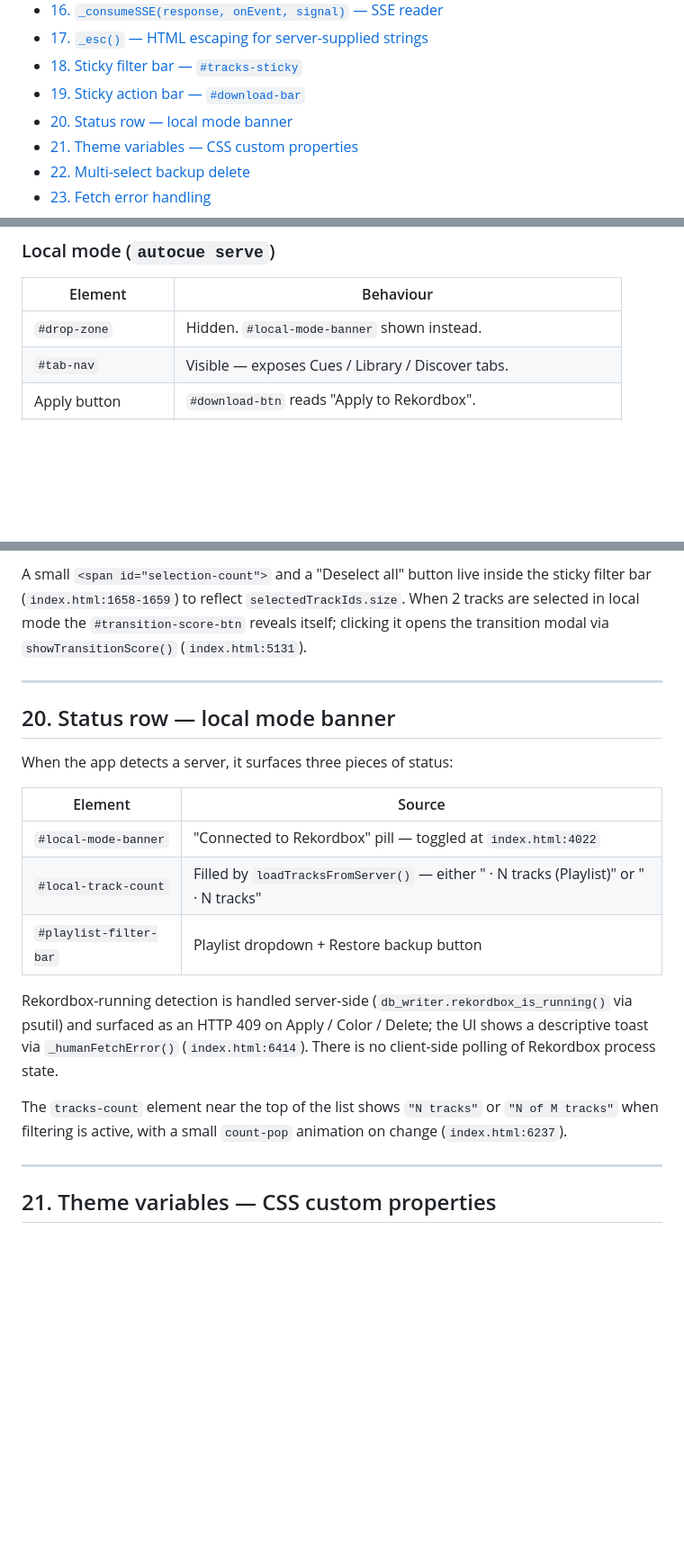
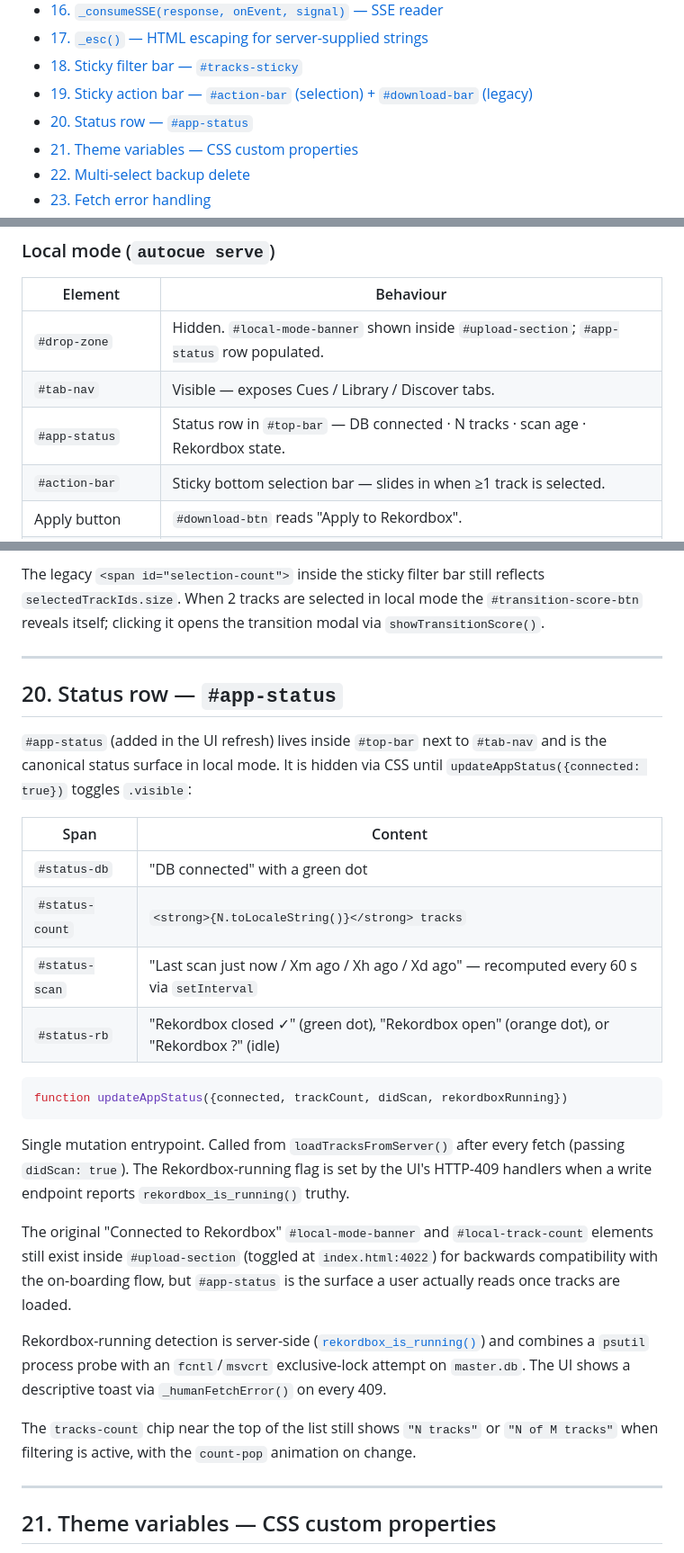
Before and after one commit to HenriGeorge/AutoCue, a Markdown page: docs/reference/web-app.md, 3 parts joined by grey strips. Shown at 90% size. Rendered like a GitHub page; blank space fills up the shorter version.

````diff
--- a/docs/reference/web-app.md
+++ b/docs/reference/web-app.md
@@ -27,8 +27,8 @@ the JS calls into, see [`rest-api.md`](./rest-api.md).
 - [16. `_consumeSSE(response, onEvent, signal)` — SSE reader](#16-_consumesseresponse-onevent-signal--sse-reader)
 - [17. `_esc()` — HTML escaping for server-supplied strings](#17-_esc--html-escaping-for-server-supplied-strings)
 - [18. Sticky filter bar — `#tracks-sticky`](#18-sticky-filter-bar--tracks-sticky)
-- [19. Sticky action bar — `#download-bar`](#19-sticky-action-bar--download-bar)
-- [20. Status row — local mode banner](#20-status-row--local-mode-banner)
+- [19. Sticky action bar — `#action-bar` (selection) + `#download-bar` (legacy)](#19-sticky-action-bar--action-bar-selection--download-bar-legacy)
+- [20. Status row — `#app-status`](#20-status-row--app-status)
 - [21. Theme variables — CSS custom properties](#21-theme-variables--css-custom-properties)
 - [22. Multi-select backup delete](#22-multi-select-backup-delete)
 - [23. Fetch error handling](#23-fetch-error-handling)
@@ -107,8 +107,10 @@ coverage in [`tests/web/xml-processing.test.js`](../../tests/web/xml-processing.
 
 | Element              | Behaviour                                          |
 | -------------------- | -------------------------------------------------- |
-| `#drop-zone`         | Hidden. `#local-mode-banner` shown instead.        |
+| `#drop-zone`         | Hidden. `#local-mode-banner` shown inside `#upload-section`; `#app-status` row populated. |
 | `#tab-nav`           | Visible — exposes Cues / Library / Discover tabs.  |
+| `#app-status`        | Status row in `#top-bar` — DB connected · N tracks · scan age · Rekordbox state. |
+| `#action-bar`        | Sticky bottom selection bar — slides in when ≥1 track is selected. |
 | Apply button         | `#download-btn` reads "Apply to Rekordbox".        |
 | `#preview-cues-btn`  | Visible — calls `/api/generate` and stores result in `pendingCues`. |
 | `#delete-cues-btn`   | Visible — wipes all hot cues on filtered tracks.   |
@@ -863,30 +913,49 @@ It contains:
 
-A small `<span id="selection-count">` and a "Deselect all" button live
-inside the sticky filter bar (`index.html:1658-1659`) to reflect
-`selectedTrackIds.size`. When 2 tracks are selected in local mode the
-`#transition-score-btn` reveals itself; clicking it opens the transition
-modal via `showTransitionScore()` (`index.html:5131`).
+The legacy `<span id="selection-count">` inside the sticky filter bar
+still reflects `selectedTrackIds.size`. When 2 tracks are selected in
+local mode the `#transition-score-btn` reveals itself; clicking it opens
+the transition modal via `showTransitionScore()`.
 
 ---
 
-## 20. Status row — local mode banner
+## 20. Status row — `#app-status`
 
-When the app detects a server, it surfaces three pieces of status:
+`#app-status` (added in the UI refresh) lives inside `#top-bar` next to
+`#tab-nav` and is the canonical status surface in local mode. It is
+hidden via CSS until `updateAppStatus({connected: true})` toggles
+`.visible`:
 
-| Element                  | Source                                                                                |
-| ------------------------ | ------------------------------------------------------------------------------------- |
-| `#local-mode-banner`     | "Connected to Rekordbox" pill — toggled at `index.html:4022`                          |
-| `#local-track-count`     | Filled by `loadTracksFromServer()` — either " · N tracks (Playlist)" or " · N tracks" |
-| `#playlist-filter-bar`   | Playlist dropdown + Restore backup button                                              |
+| Span                | Content                                       |
+| ------------------- | --------------------------------------------- |
+| `#status-db`        | "DB connected" with a green dot               |
+| `#status-count`     | `<strong>{N.toLocaleString()}</strong> tracks` |
+| `#status-scan`      | "Last scan just now / Xm ago / Xh ago / Xd ago" — recomputed every 60 s via `setInterval` |
+| `#status-rb`        | "Rekordbox closed ✓" (green dot), "Rekordbox open" (orange dot), or "Rekordbox ?" (idle) |
 
-Rekordbox-running detection is handled server-side (`db_writer.rekordbox_is_running()` via psutil)
-and surfaced as an HTTP 409 on Apply / Color / Delete; the UI shows a
-descriptive toast via `_humanFetchError()` (`index.html:6414`). There is no
-client-side polling of Rekordbox process state.
+```js
+function updateAppStatus({connected, trackCount, didScan, rekordboxRunning})
+```
 
-The `tracks-count` element near the top of the list shows
-`"N tracks"` or `"N of M tracks"` when filtering is active, with a small
-`count-pop` animation on change (`index.html:6237`).
+Single mutation entrypoint. Called from `loadTracksFromServer()` after
+every fetch (passing `didScan: true`). The Rekordbox-running flag is set
+by the UI's HTTP-409 handlers when a write endpoint reports
+`rekordbox_is_running()` truthy.
+
+The original "Connected to Rekordbox" `#local-mode-banner` and
+`#local-track-count` elements still exist inside `#upload-section`
+(toggled at `index.html:4022`) for backwards compatibility with the
+on-boarding flow, but `#app-status` is the surface a user actually
+reads once tracks are loaded.
+
+Rekordbox-running detection is server-side
+([`rekordbox_is_running()`](./backup-and-restore.md#what-the-guard-actually-checks))
+and combines a `psutil` process probe with an `fcntl`/`msvcrt`
+exclusive-lock attempt on `master.db`. The UI shows a descriptive toast
+via `_humanFetchError()` on every 409.
+
+The `tracks-count` chip near the top of the list still shows
+`"N tracks"` or `"N of M tracks"` when filtering is active, with the
+`count-pop` animation on change.
 
 ---
 
````
Also changed, not shown: other parts of docs/reference/web-app.md (+56 -8 lines).
